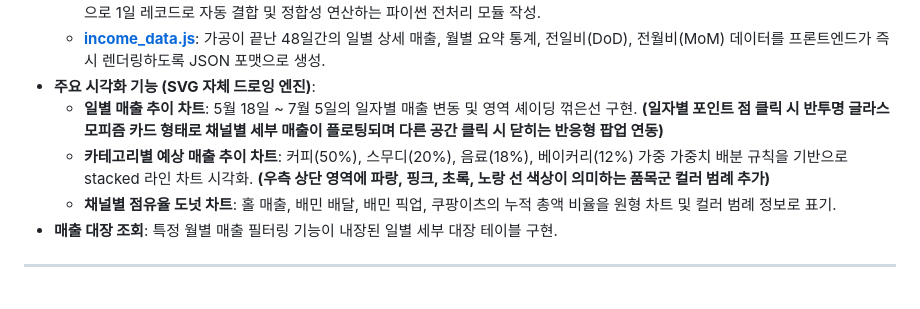
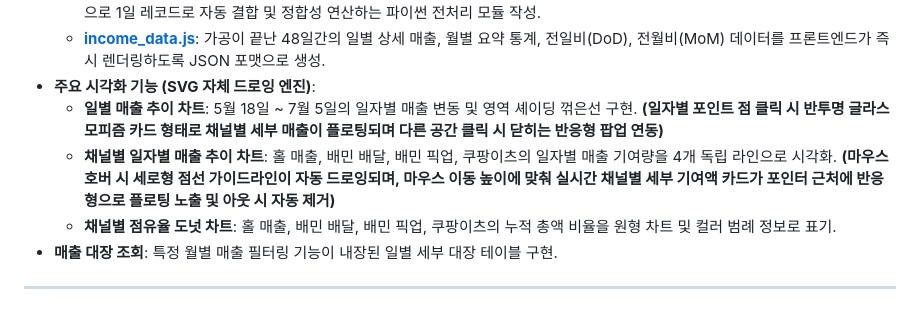
Before and after one commit to 03k707-prog/paikscoffee, a Markdown page: MEMORY.md, the part around the change. GitHub-like rendering.

Commit message:
Update MEMORY.md: log transition from Category Sales to Channel Sales with guide lines hover interaction

```diff
--- a/MEMORY.md
+++ b/MEMORY.md
@@ -73,7 +73,7 @@
     *   **[income_data.js](file:///c:/Users/JO/Desktop/PAIK/income_data.js)**: 가공이 끝난 48일간의 일별 상세 매출, 월별 요약 통계, 전일비(DoD), 전월비(MoM) 데이터를 프론트엔드가 즉시 렌더링하도록 JSON 포맷으로 생성.
 *   **주요 시각화 기능 (SVG 자체 드로잉 엔진)**:
     *   **일별 매출 추이 차트**: 5월 18일 ~ 7월 5일의 일자별 매출 변동 및 영역 셰이딩 꺾은선 구현. **(일자별 포인트 점 클릭 시 반투명 글라스모피즘 카드 형태로 채널별 세부 매출이 플로팅되며 다른 공간 클릭 시 닫히는 반응형 팝업 연동)**
-    *   **카테고리별 예상 매출 추이 차트**: 커피(50%), 스무디(20%), 음료(18%), 베이커리(12%) 가중 가중치 배분 규칙을 기반으로 stacked 라인 차트 시각화. **(우측 상단 영역에 파랑, 핑크, 초록, 노랑 선 색상이 의미하는 품목군 컬러 범례 추가)**
+    *   **채널별 일자별 매출 추이 차트**: 홀 매출, 배민 배달, 배민 픽업, 쿠팡이츠의 일자별 매출 기여량을 4개 독립 라인으로 시각화. **(마우스 호버 시 세로형 점선 가이드라인이 자동 드로잉되며, 마우스 이동 높이에 맞춰 실시간 채널별 세부 기여액 카드가 포인터 근처에 반응형으로 플로팅 노출 및 아웃 시 자동 제거)**
     *   **채널별 점유율 도넛 차트**: 홀 매출, 배민 배달, 배민 픽업, 쿠팡이츠의 누적 총액 비율을 원형 차트 및 컬러 범례 정보로 표기.
 *   **매출 대장 조회**: 특정 월별 매출 필터링 기능이 내장된 일별 세부 대장 테이블 구현.
 
```
